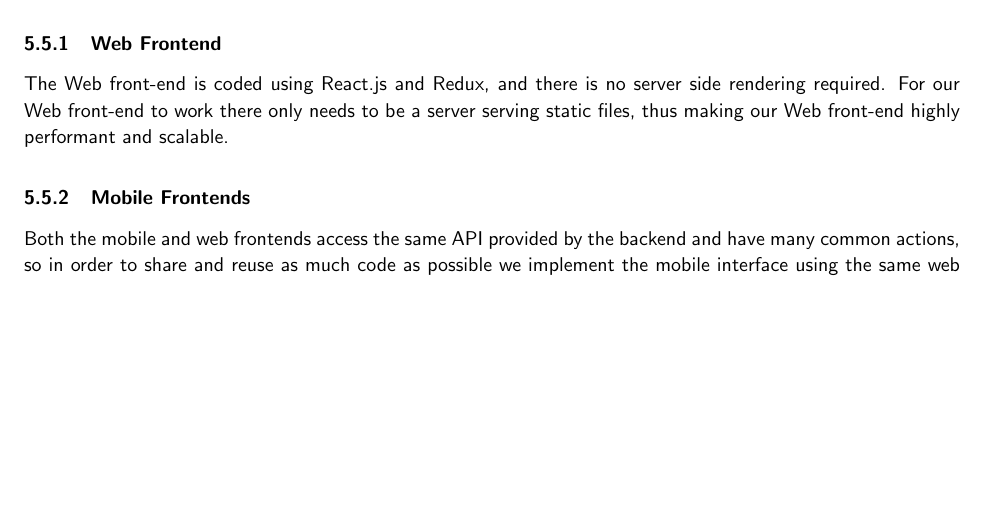
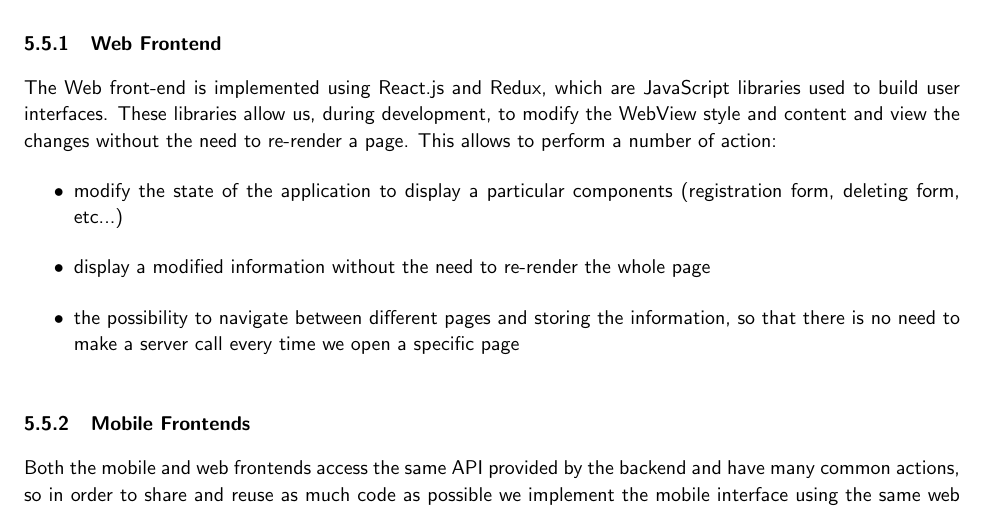
Before and after one commit to CowHub/cowhub-documentation, a LaTeX document (report.tex, which reads tex/design_and_implementation.tex): part of page 16 of 24, cut so that both start at the same text, the shorter picture padded with empty space. Compiled offline with pdfLaTeX.

Commit message:
added information on the web frontend

```diff
--- a/tex/design_and_implementation.tex
+++ b/tex/design_and_implementation.tex
@@ -90,7 +90,13 @@ The process of matching is similar to that of MapReduce, and so is the implement
 Our plan when designing the front-end was to support a number of platforms, ideally sharing the same codebase while still providing a native experience to the user. The requirement is to provide a mobile frontend allowing a user to photograph, geolocate and identify cattle, and an administrative web interface to manage user accounts and input further cattle information.
 
 \subsubsection{Web Frontend}
-The Web front-end is coded using React.js and Redux, and there is no server side rendering required. For our Web front-end to work there only needs to be a server serving static files, thus making our Web front-end highly performant and scalable.
+The Web front-end is implemented using React.js and Redux, which are JavaScript libraries used to build user interfaces. These libraries allow us, during development, to modify the WebView style and content and view the changes without the need to re-render a page. This allows to perform a number of action:
+
+\begin{itemize}
+	\item modify the state of the application to display a particular components (registration form, deleting form, etc...)
+	\item display a modified information without the need to re-render the whole page
+	\item the possibility to navigate between different pages and storing the information, so that there is no need to make a server call every time we open a specific page
+\end{itemize}
 
 \subsubsection{Mobile Frontends}
 
```
